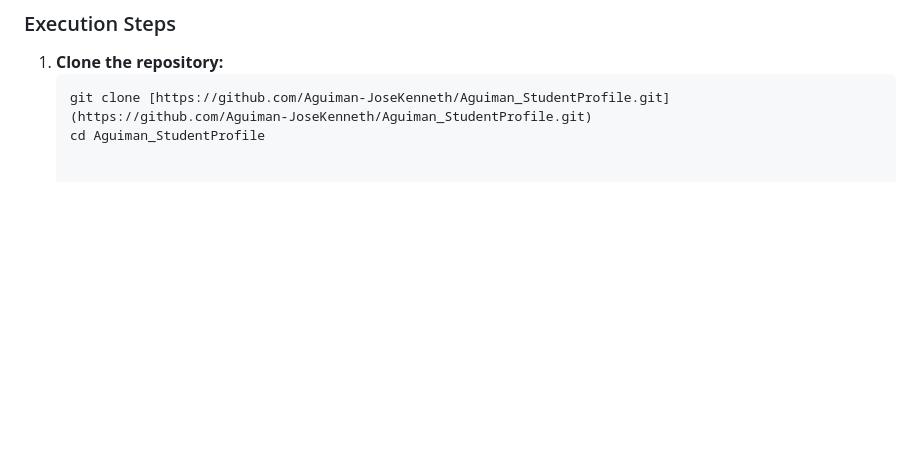
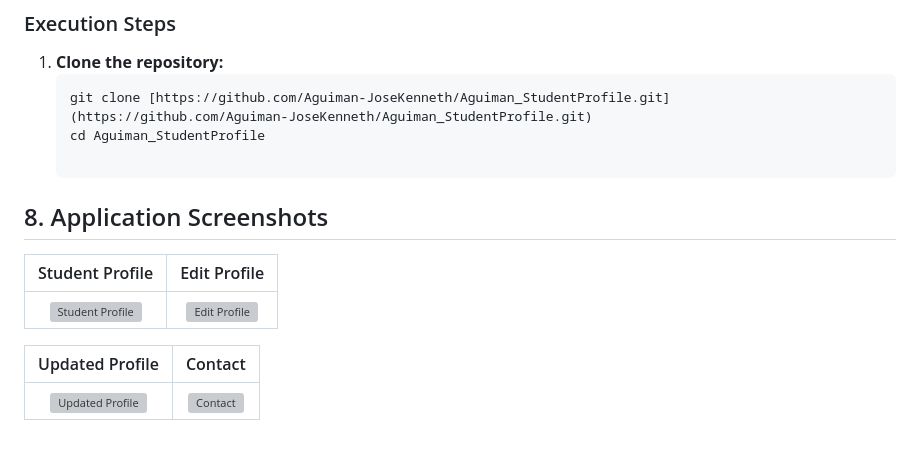
Before and after one commit to Aguiman-JoseKenneth/Aguiman_StudentProfile, a Markdown page: README.md, the part around the change. GitHub-like rendering; blank space fills up the shorter version; grey boxes are pictures that could not be loaded.

````diff
--- a/README.md
+++ b/README.md
@@ -73,3 +73,13 @@ Follow these steps to build and run the Apache Cordova application locally:
    ```powershell
    git clone [https://github.com/Aguiman-JoseKenneth/Aguiman_StudentProfile.git](https://github.com/Aguiman-JoseKenneth/Aguiman_StudentProfile.git)
    cd Aguiman_StudentProfile
+
+## 8. Application Screenshots
+
+| Student Profile | Edit Profile |
+| :---: | :---: |
+| ![Student Profile](www/screenshot/act%204/profile) | ![Edit Profile](www/screenshot/act%204/profile) |
+
+| Updated Profile | Contact |
+| :---: | :---: |
+| ![Updated Profile](www/screenshot/act%204/profile) | ![Contact](www/screenshot/act%204/contact) |
````
